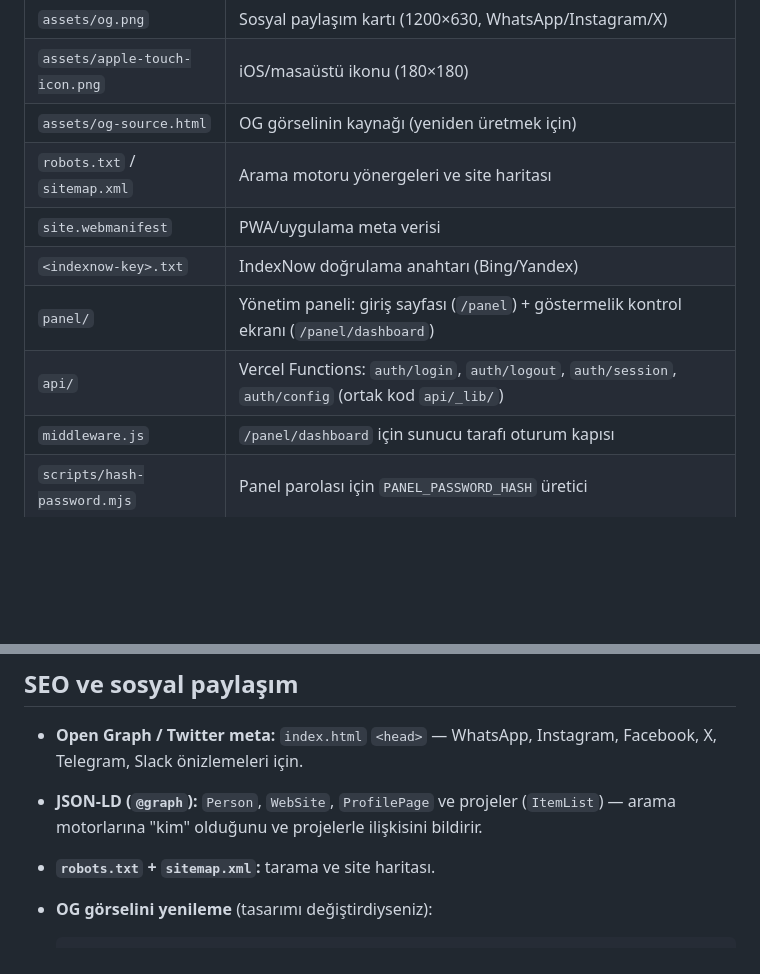
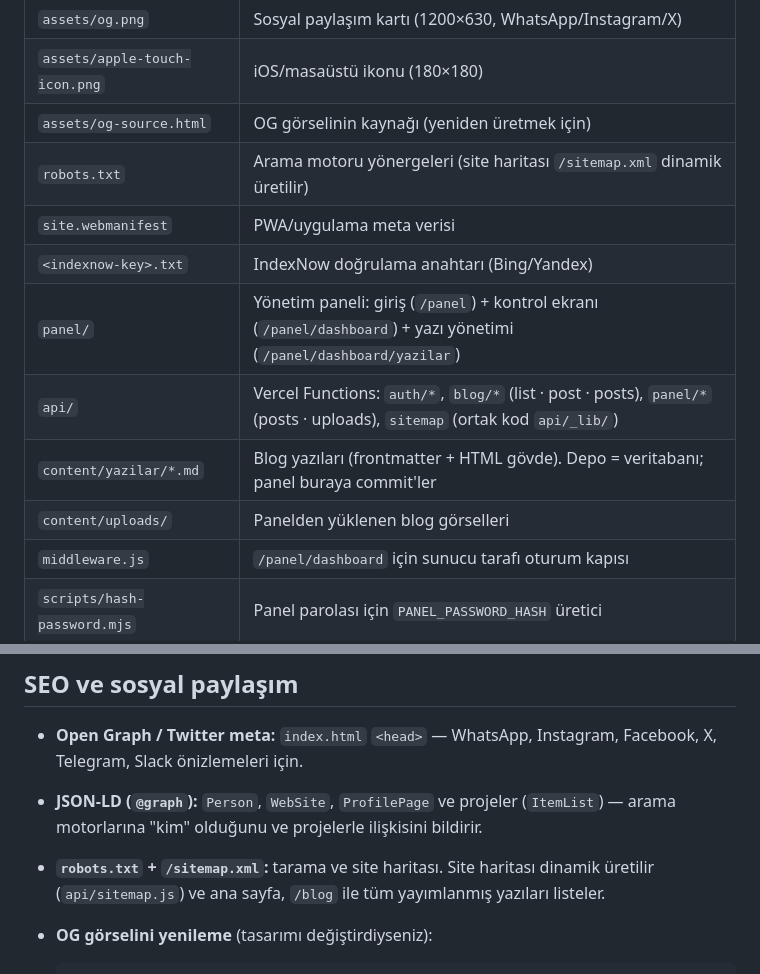
Before and after one commit to burhankaratas/bkaratas.dev, a Markdown page: README.md, 2 parts joined by grey strips. Rendered like a GitHub page; blank space fills up the shorter version.

````diff
--- a/README.md
+++ b/README.md
@@ -15,11 +15,13 @@ Vanilla HTML / CSS / JavaScript — statik site. Yönetim paneli ise Vercel Func
 | `assets/og.png` | Sosyal paylaşım kartı (1200×630, WhatsApp/Instagram/X) |
 | `assets/apple-touch-icon.png` | iOS/masaüstü ikonu (180×180) |
 | `assets/og-source.html` | OG görselinin kaynağı (yeniden üretmek için) |
-| `robots.txt` / `sitemap.xml` | Arama motoru yönergeleri ve site haritası |
+| `robots.txt` | Arama motoru yönergeleri (site haritası `/sitemap.xml` dinamik üretilir) |
 | `site.webmanifest` | PWA/uygulama meta verisi |
 | `<indexnow-key>.txt` | IndexNow doğrulama anahtarı (Bing/Yandex) |
-| `panel/` | Yönetim paneli: giriş sayfası (`/panel`) + göstermelik kontrol ekranı (`/panel/dashboard`) |
-| `api/` | Vercel Functions: `auth/login`, `auth/logout`, `auth/session`, `auth/config` (ortak kod `api/_lib/`) |
+| `panel/` | Yönetim paneli: giriş (`/panel`) + kontrol ekranı (`/panel/dashboard`) + yazı yönetimi (`/panel/dashboard/yazilar`) |
+| `api/` | Vercel Functions: `auth/*`, `blog/*` (list · post · posts), `panel/*` (posts · uploads), `sitemap` (ortak kod `api/_lib/`) |
+| `content/yazilar/*.md` | Blog yazıları (frontmatter + HTML gövde). Depo = veritabanı; panel buraya commit'ler |
+| `content/uploads/` | Panelden yüklenen blog görselleri |
 | `middleware.js` | `/panel/dashboard` için sunucu tarafı oturum kapısı |
 | `scripts/hash-password.mjs` | Panel parolası için `PANEL_PASSWORD_HASH` üretici |
 | `vercel.json` | Panel/API yanıtlarına `noindex` başlıkları |
@@ -68,7 +70,7 @@ Alan adı **name.com** üzerinden alındı ve Vercel'in nameserver'larına yönl
 
 - **Open Graph / Twitter meta:** `index.html` `<head>` — WhatsApp, Instagram, Facebook, X, Telegram, Slack önizlemeleri için.
 - **JSON-LD (`@graph`):** `Person`, `WebSite`, `ProfilePage` ve projeler (`ItemList`) — arama motorlarına "kim" olduğunu ve projelerle ilişkisini bildirir.
-- **`robots.txt` + `sitemap.xml`:** tarama ve site haritası.
+- **`robots.txt` + `/sitemap.xml`:** tarama ve site haritası. Site haritası dinamik üretilir (`api/sitemap.js`) ve ana sayfa, `/blog` ile tüm yayımlanmış yazıları listeler.
 - **OG görselini yenileme** (tasarımı değiştirdiyseniz):
 
   ```bash
````
Also changed, not shown: other parts of README.md (+35 -4 lines).
